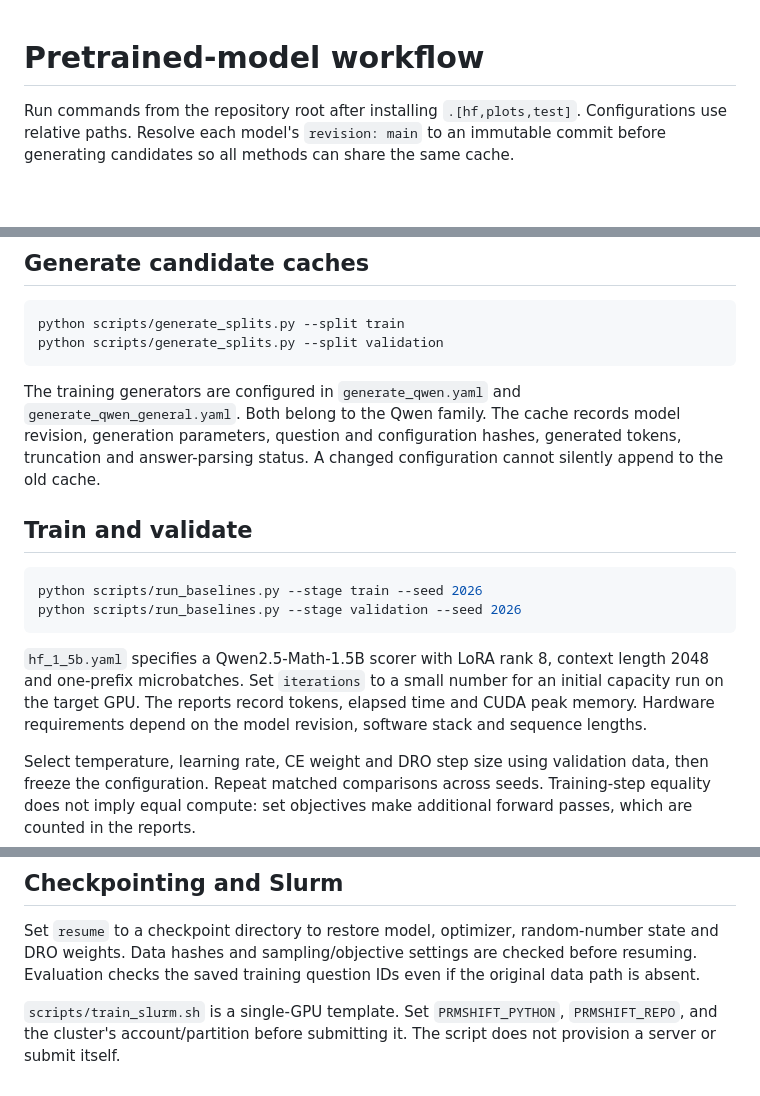
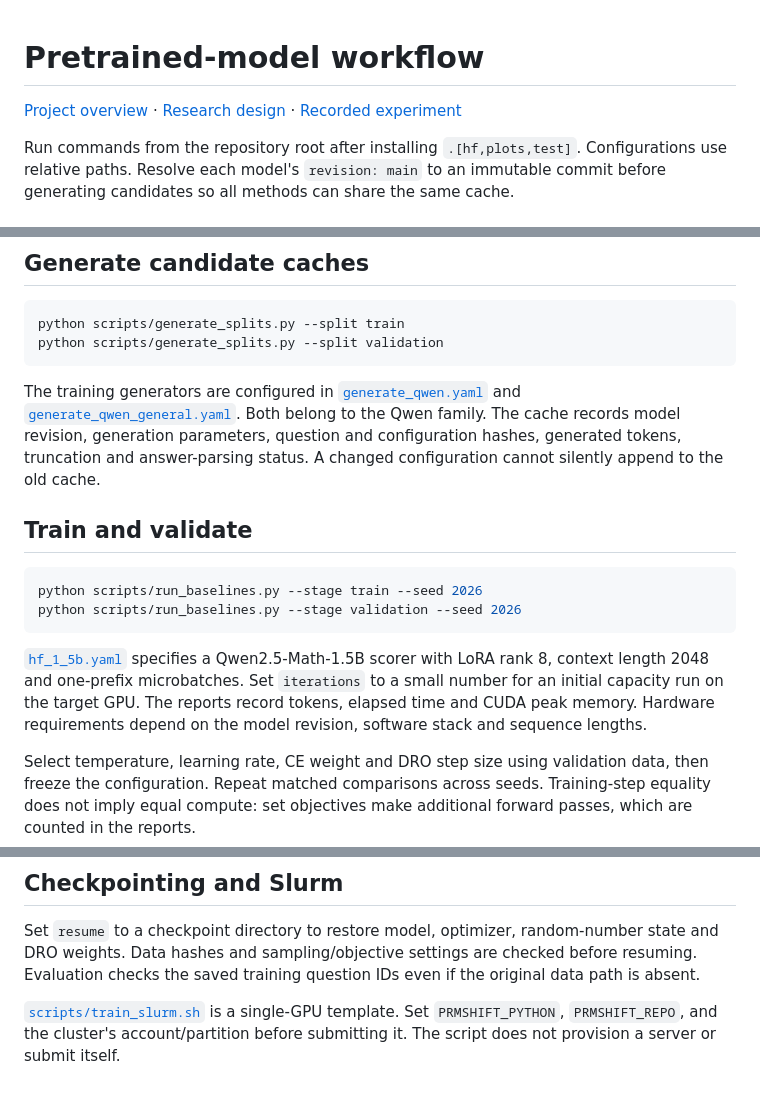
Before and after one commit to ShenkangQian/process-verifier-shift, a Markdown page: docs/pretrained-workflow.md, 3 parts joined by grey strips. Drawn GitHub-style; blank space fills up the shorter version.

````diff
--- a/docs/pretrained-workflow.md
+++ b/docs/pretrained-workflow.md
@@ -1,4 +1,6 @@
 # Pretrained-model workflow
+
+[Project overview](../README.md) · [Research design](research-design.md) · [Recorded experiment](experiments.md)
 
 Run commands from the repository root after installing `.[hf,plots,test]`. Configurations use relative paths. Resolve each model's `revision: main` to an immutable commit before generating candidates so all methods can share the same cache.
 
@@ -34,7 +36,7 @@ python scripts/generate_splits.py --split train
 python scripts/generate_splits.py --split validation
 ```
 
-The training generators are configured in `generate_qwen.yaml` and `generate_qwen_general.yaml`. Both belong to the Qwen family. The cache records model revision, generation parameters, question and configuration hashes, generated tokens, truncation and answer-parsing status. A changed configuration cannot silently append to the old cache.
+The training generators are configured in [`generate_qwen.yaml`](../configs/generate_qwen.yaml) and [`generate_qwen_general.yaml`](../configs/generate_qwen_general.yaml). Both belong to the Qwen family. The cache records model revision, generation parameters, question and configuration hashes, generated tokens, truncation and answer-parsing status. A changed configuration cannot silently append to the old cache.
 
 ## Train and validate
 
@@ -43,7 +45,7 @@ python scripts/run_baselines.py --stage train --seed 2026
 python scripts/run_baselines.py --stage validation --seed 2026
 ```
 
-`hf_1_5b.yaml` specifies a Qwen2.5-Math-1.5B scorer with LoRA rank 8, context length 2048 and one-prefix microbatches. Set `iterations` to a small number for an initial capacity run on the target GPU. The reports record tokens, elapsed time and CUDA peak memory. Hardware requirements depend on the model revision, software stack and sequence lengths.
+[`hf_1_5b.yaml`](../configs/hf_1_5b.yaml) specifies a Qwen2.5-Math-1.5B scorer with LoRA rank 8, context length 2048 and one-prefix microbatches. Set `iterations` to a small number for an initial capacity run on the target GPU. The reports record tokens, elapsed time and CUDA peak memory. Hardware requirements depend on the model revision, software stack and sequence lengths.
 
 Select temperature, learning rate, CE weight and DRO step size using validation data, then freeze the configuration. Repeat matched comparisons across seeds. Training-step equality does not imply equal compute: set objectives make additional forward passes, which are counted in the reports.
 
@@ -66,4 +68,4 @@ A pool with no correct candidate remains in coverage and accuracy reporting. Unk
 
 Set `resume` to a checkpoint directory to restore model, optimizer, random-number state and DRO weights. Data hashes and sampling/objective settings are checked before resuming. Evaluation checks the saved training question IDs even if the original data path is absent.
 
-`scripts/train_slurm.sh` is a single-GPU template. Set `PRMSHIFT_PYTHON`, `PRMSHIFT_REPO`, and the cluster's account/partition before submitting it. The script does not provision a server or submit itself.
+[`scripts/train_slurm.sh`](../scripts/train_slurm.sh) is a single-GPU template. Set `PRMSHIFT_PYTHON`, `PRMSHIFT_REPO`, and the cluster's account/partition before submitting it. The script does not provision a server or submit itself.
````
Also changed, not shown: docs/experiments.md (+14 -3 lines), docs/research-design.md (+4 -2 lines).
